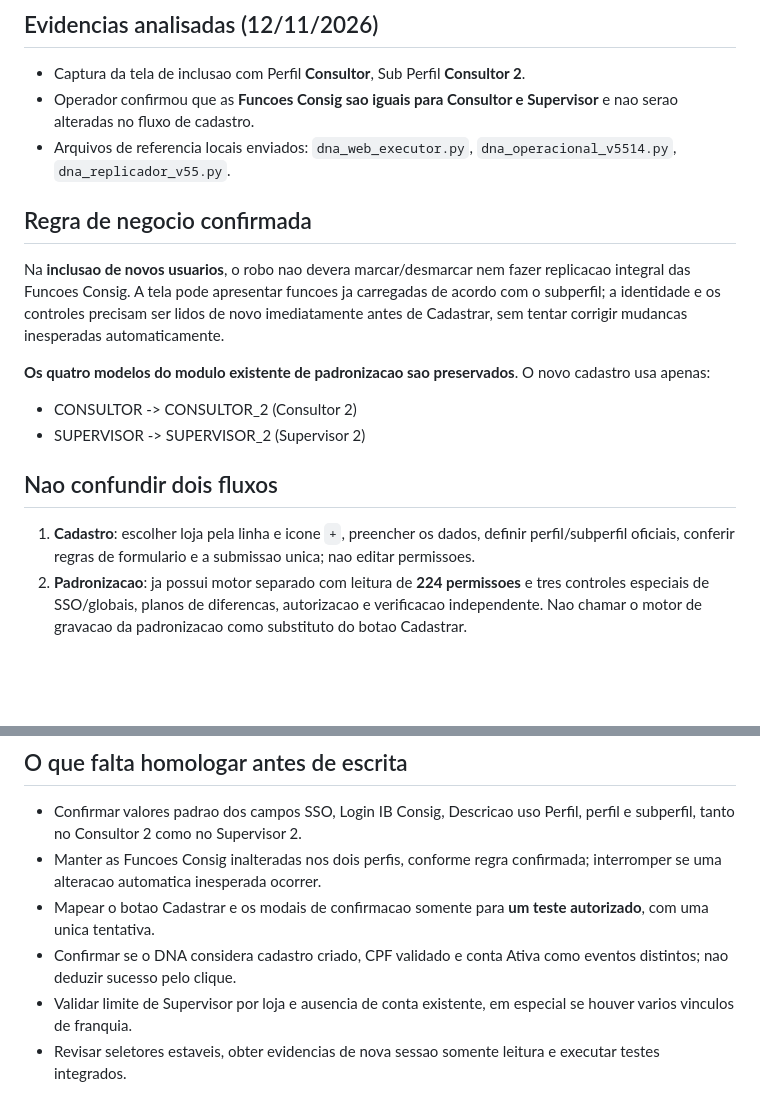
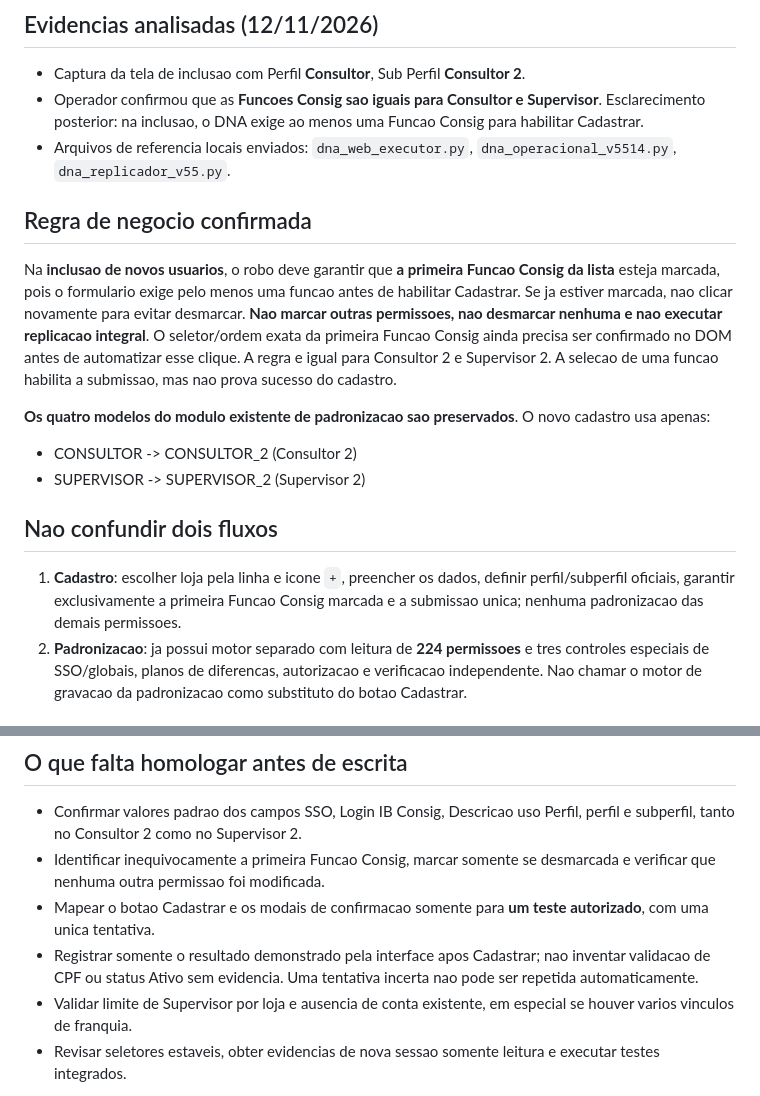
Before and after one commit to CRM-Credvix/mop-cnc-web, a Markdown page: cadastro-dna/REGRAS_FUNCOES_CONSIG_CADASTRO.md, 2 parts joined by grey strips. GitHub-like rendering; blank space fills up the shorter version.

Commit message:
docs(cadastro-dna): primeira Funcao Consig obrigatoria para habilitar Cadastrar

```diff
--- a/cadastro-dna/REGRAS_FUNCOES_CONSIG_CADASTRO.md
+++ b/cadastro-dna/REGRAS_FUNCOES_CONSIG_CADASTRO.md
@@ -2,18 +2,18 @@
 
 ## Evidencias analisadas (12/11/2026)
 - Captura da tela de inclusao com Perfil **Consultor**, Sub Perfil **Consultor 2**.
-- Operador confirmou que as **Funcoes Consig sao iguais para Consultor e Supervisor** e nao serao alteradas no fluxo de cadastro.
+- Operador confirmou que as **Funcoes Consig sao iguais para Consultor e Supervisor**. Esclarecimento posterior: na inclusao, o DNA exige ao menos uma Funcao Consig para habilitar Cadastrar.
 - Arquivos de referencia locais enviados: `dna_web_executor.py`, `dna_operacional_v5514.py`, `dna_replicador_v55.py`.
 
 ## Regra de negocio confirmada
-Na **inclusao de novos usuarios**, o robo nao devera marcar/desmarcar nem fazer replicacao integral das Funcoes Consig. A tela pode apresentar funcoes ja carregadas de acordo com o subperfil; a identidade e os controles precisam ser lidos de novo imediatamente antes de Cadastrar, sem tentar corrigir mudancas inesperadas automaticamente.
+Na **inclusao de novos usuarios**, o robo deve garantir que **a primeira Funcao Consig da lista** esteja marcada, pois o formulario exige pelo menos uma funcao antes de habilitar Cadastrar. Se ja estiver marcada, nao clicar novamente para evitar desmarcar. **Nao marcar outras permissoes, nao desmarcar nenhuma e nao executar replicacao integral**. O seletor/ordem exata da primeira Funcao Consig ainda precisa ser confirmado no DOM antes de automatizar esse clique. A regra e igual para Consultor 2 e Supervisor 2. A selecao de uma funcao habilita a submissao, mas nao prova sucesso do cadastro.
 
 **Os quatro modelos do modulo existente de padronizacao sao preservados**. O novo cadastro usa apenas:
 - CONSULTOR -> CONSULTOR_2 (Consultor 2)
 - SUPERVISOR -> SUPERVISOR_2 (Supervisor 2)
 
 ## Nao confundir dois fluxos
-1. **Cadastro**: escolher loja pela linha e icone `+`, preencher os dados, definir perfil/subperfil oficiais, conferir regras de formulario e a submissao unica; nao editar permissoes.
+1. **Cadastro**: escolher loja pela linha e icone `+`, preencher os dados, definir perfil/subperfil oficiais, garantir exclusivamente a primeira Funcao Consig marcada e a submissao unica; nenhuma padronizacao das demais permissoes.
 2. **Padronizacao**: ja possui motor separado com leitura de **224 permissoes** e tres controles especiais de SSO/globais, planos de diferencas, autorizacao e verificacao independente. Nao chamar o motor de gravacao da padronizacao como substituto do botao Cadastrar.
 
 ## Resultados importantes dos arquivos existentes
@@ -24,9 +24,9 @@ Na **inclusao de novos usuarios**, o robo nao devera marcar/desmarcar nem fazer
 
 ## O que falta homologar antes de escrita
 - Confirmar valores padrao dos campos SSO, Login IB Consig, Descricao uso Perfil, perfil e subperfil, tanto no Consultor 2 como no Supervisor 2.
-- Manter as Funcoes Consig inalteradas nos dois perfis, conforme regra confirmada; interromper se uma alteracao automatica inesperada ocorrer.
+- Identificar inequivocamente a primeira Funcao Consig, marcar somente se desmarcada e verificar que nenhuma outra permissao foi modificada.
 - Mapear o botao Cadastrar e os modais de confirmacao somente para **um teste autorizado**, com uma unica tentativa.
-- Confirmar se o DNA considera cadastro criado, CPF validado e conta Ativa como eventos distintos; nao deduzir sucesso pelo clique.
+- Registrar somente o resultado demonstrado pela interface apos Cadastrar; nao inventar validacao de CPF ou status Ativo sem evidencia. Uma tentativa incerta nao pode ser repetida automaticamente.
 - Validar limite de Supervisor por loja e ausencia de conta existente, em especial se houver varios vinculos de franquia.
 - Revisar seletores estaveis, obter evidencias de nova sessao somente leitura e executar testes integrados.
 
```
